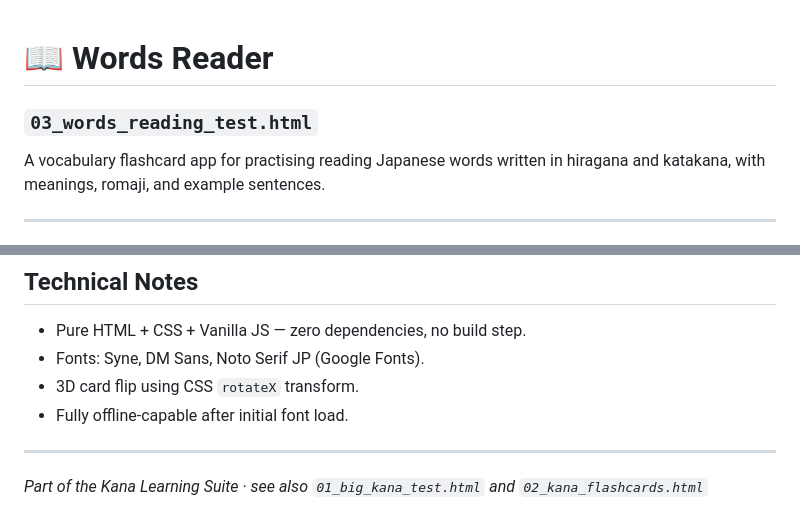
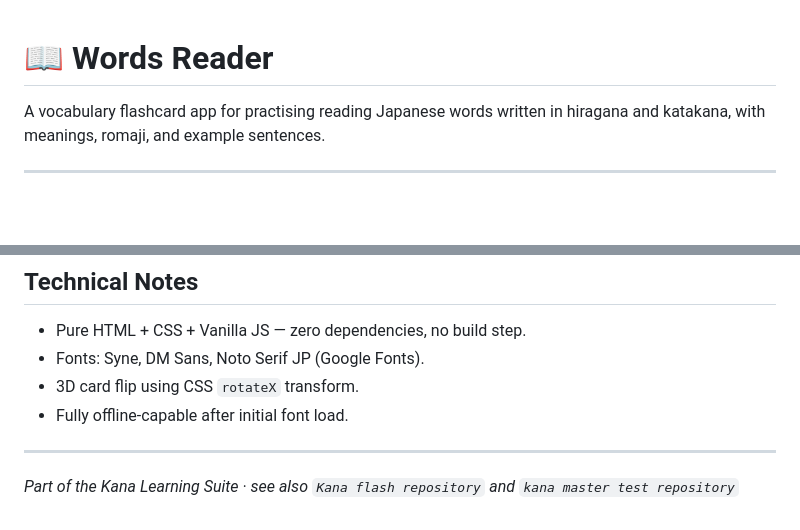
Before and after one commit to afrabouzehar/Words-Reader, a Markdown page: README.md, 2 parts joined by grey strips. GitHub-like rendering; blank space fills up the shorter version.

Commit message:
Update README with new links and remove old file reference

```diff
--- a/README.md
+++ b/README.md
@@ -1,5 +1,5 @@
 # 📖 Words Reader
-### `03_words_reading_test.html`
+
 
 A vocabulary flashcard app for practising reading Japanese words written in hiragana and katakana, with meanings, romaji, and example sentences.
 
@@ -86,4 +86,4 @@ A summary screen shows your score (%), correct count, missed count, and "almost"
 
 ---
 
-*Part of the Kana Learning Suite · see also `01_big_kana_test.html` and `02_kana_flashcards.html`*
+*Part of the Kana Learning Suite · see also `Kana flash repository` and `kana master test repository`*
```
